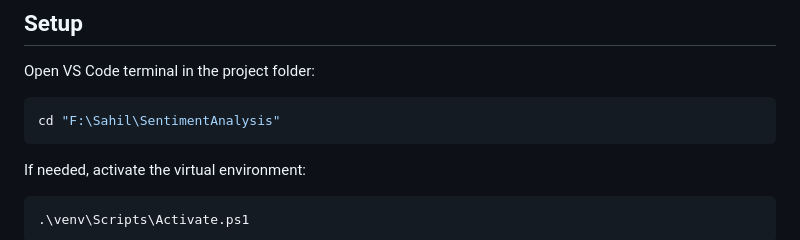
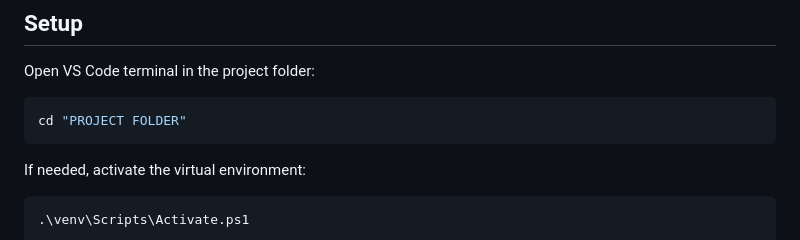
Before and after one commit to sahil6098/Movie-Sentiment-Analysis, a Markdown page: README.md, the part around the change. Rendered like a GitHub page.

Commit message:
Update README with generic project folder path

````diff
--- a/README.md
+++ b/README.md
@@ -73,7 +73,7 @@ This is a transformer-based sentiment analysis model available through Hugging F
 Open VS Code terminal in the project folder:
 
 ```powershell
-cd "F:\Sahil\SentimentAnalysis"
+cd "PROJECT FOLDER"
 ```
 
 If needed, activate the virtual environment:
````
